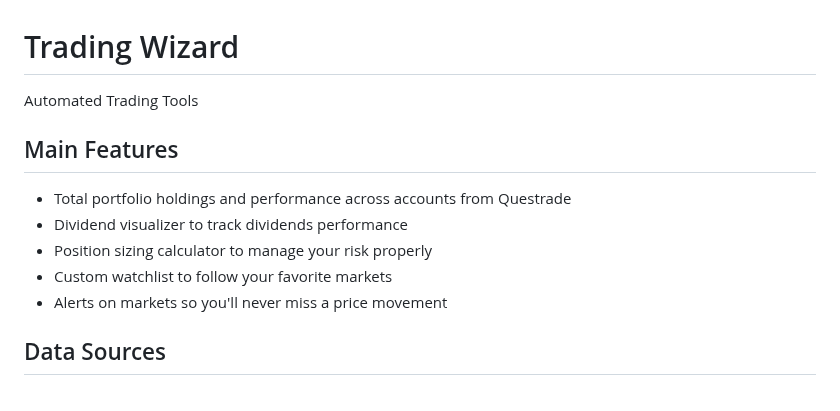
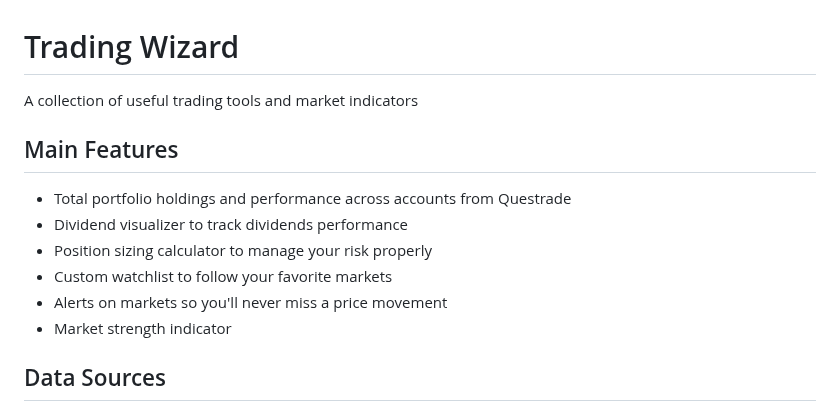
Before and after one commit to eshinhw/quant-portfolio-visualizer, a Markdown page: README.md, the part around the change. GitHub-like rendering.

```diff
--- a/README.md
+++ b/README.md
@@ -1,6 +1,6 @@
 # Trading Wizard
 
-Automated Trading Tools
+A collection of useful trading tools and market indicators
 
 ## Main Features
 
@@ -9,6 +9,7 @@ Automated Trading Tools
 - Position sizing calculator to manage your risk properly
 - Custom watchlist to follow your favorite markets
 - Alerts on markets so you'll never miss a price movement
+- Market strength indicator
 
 ## Data Sources
 
```
